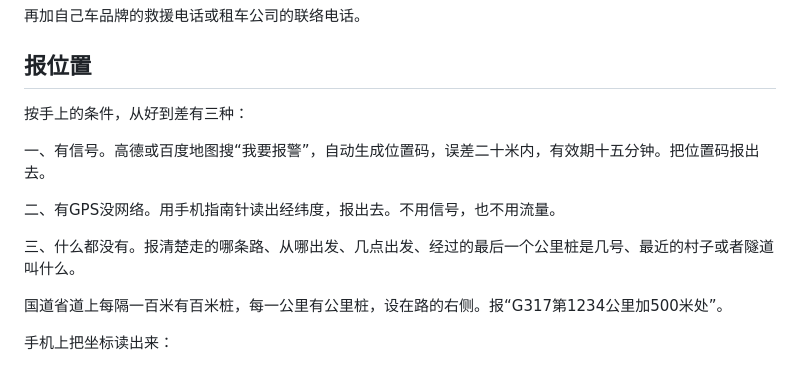
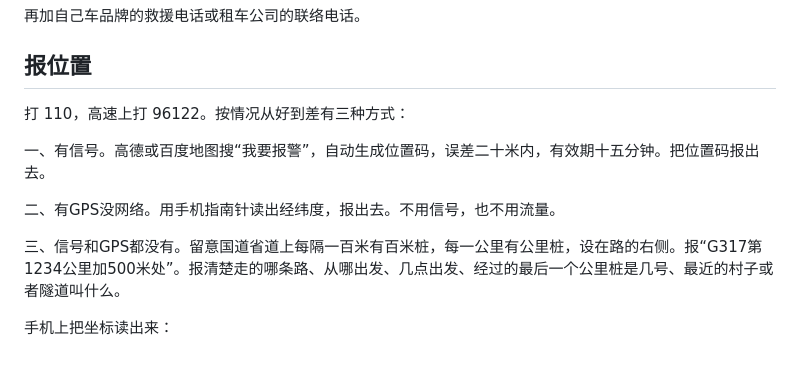
Before and after one commit to joanna2joanna/chuanxi, a Markdown page: yingji-note.md, the part around the change. Drawn GitHub-style.

Commit message:
笔记09 报位置开头写明打110、高速打96122；并入编辑器第三档改写

```diff
--- a/yingji-note.md
+++ b/yingji-note.md
@@ -38,15 +38,13 @@
 
 ## 报位置
 
-按手上的条件，从好到差有三种：
+打 110，高速上打 96122。按情况从好到差有三种方式：
 
 一、有信号。高德或百度地图搜“我要报警”，自动生成位置码，误差二十米内，有效期十五分钟。把位置码报出去。
 
 二、有GPS没网络。用手机指南针读出经纬度，报出去。不用信号，也不用流量。
 
-三、什么都没有。报清楚走的哪条路、从哪出发、几点出发、经过的最后一个公里桩是几号、最近的村子或者隧道叫什么。
-
-国道省道上每隔一百米有百米桩，每一公里有公里桩，设在路的右侧。报“G317第1234公里加500米处”。
+三、信号和GPS都没有。留意国道省道上每隔一百米有百米桩，每一公里有公里桩，设在路的右侧。报“G317第1234公里加500米处”。报清楚走的哪条路、从哪出发、几点出发、经过的最后一个公里桩是几号、最近的村子或者隧道叫什么。
 
 手机上把坐标读出来：
 
```
